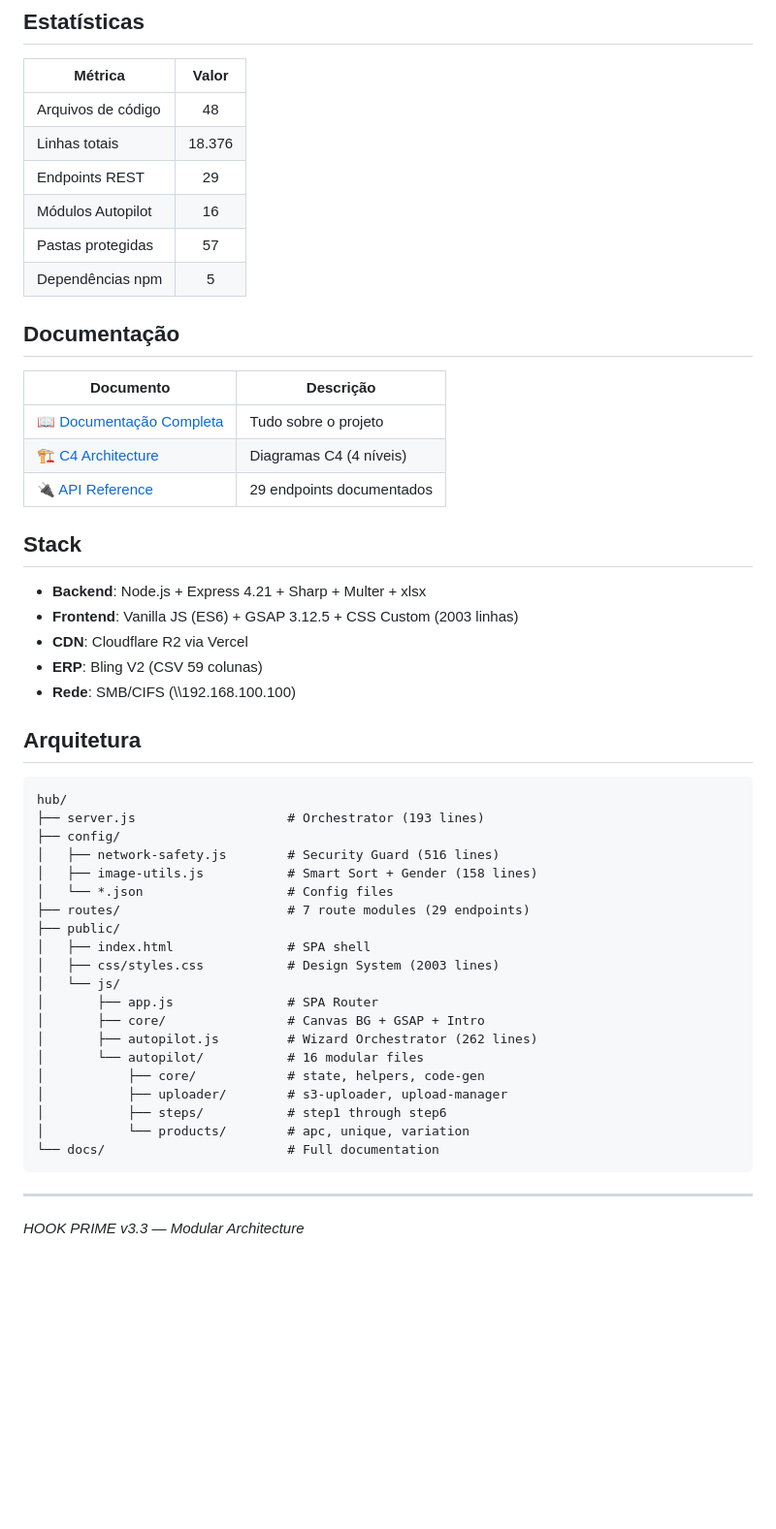
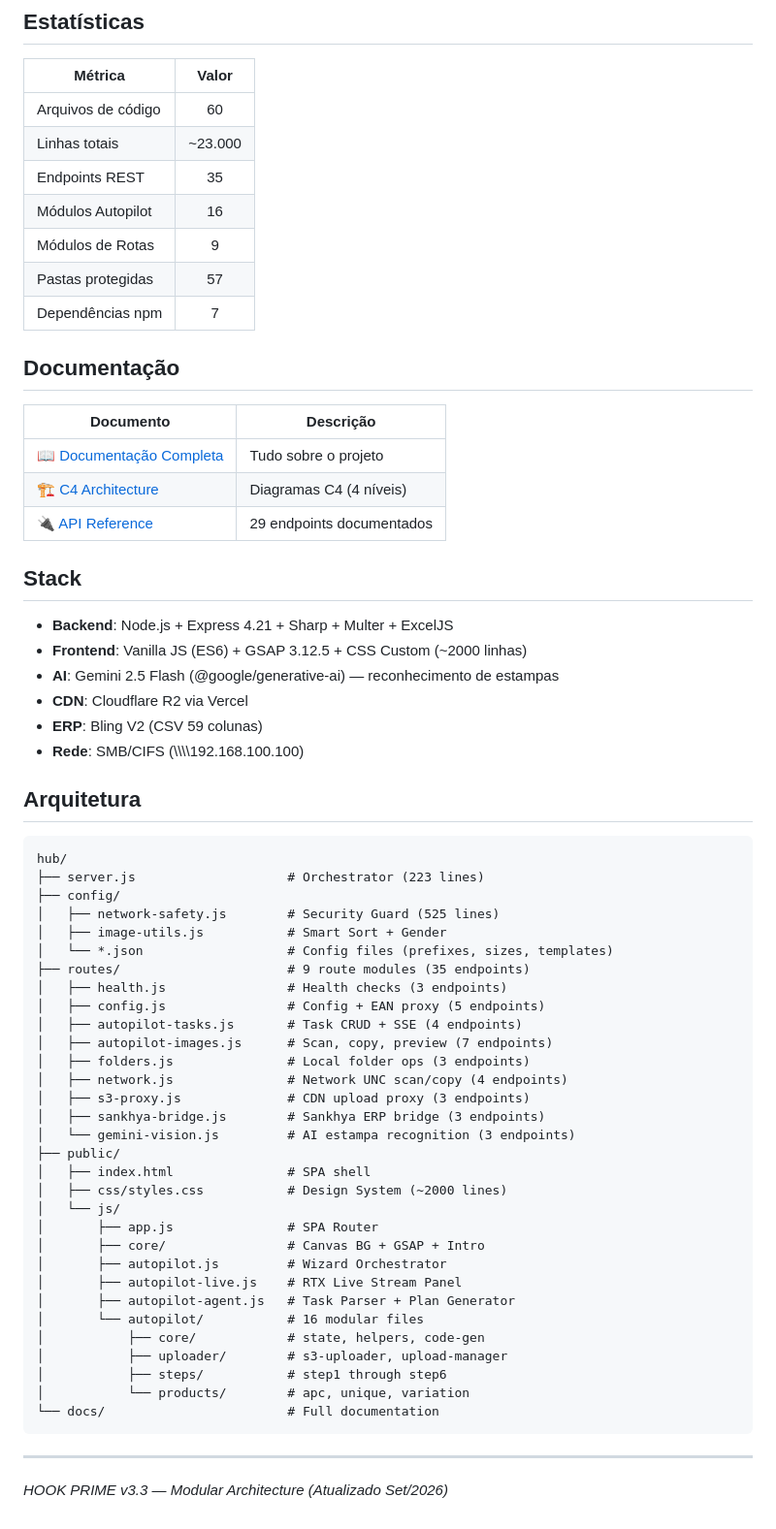
Before and after one commit to pensador999/HOOK-PRIME, a Markdown page: README.md, the part around the change. Shown at 97% size. GitHub-like rendering; blank space fills up the shorter version.

````diff
--- a/README.md
+++ b/README.md
@@ -41,12 +41,13 @@ npm start
 
 | Métrica | Valor |
 |---------|:-----:|
-| Arquivos de código | 48 |
-| Linhas totais | 18.376 |
-| Endpoints REST | 29 |
+| Arquivos de código | 60 |
+| Linhas totais | ~23.000 |
+| Endpoints REST | 35 |
 | Módulos Autopilot | 16 |
+| Módulos de Rotas | 9 |
 | Pastas protegidas | 57 |
-| Dependências npm | 5 |
+| Dependências npm | 7 |
 
 ## Documentação
 
@@ -58,29 +59,41 @@ npm start
 
 ## Stack
 
-- **Backend**: Node.js + Express 4.21 + Sharp + Multer + xlsx
-- **Frontend**: Vanilla JS (ES6) + GSAP 3.12.5 + CSS Custom (2003 linhas)
+- **Backend**: Node.js + Express 4.21 + Sharp + Multer + ExcelJS
+- **Frontend**: Vanilla JS (ES6) + GSAP 3.12.5 + CSS Custom (~2000 linhas)
+- **AI**: Gemini 2.5 Flash (@google/generative-ai) — reconhecimento de estampas
 - **CDN**: Cloudflare R2 via Vercel
 - **ERP**: Bling V2 (CSV 59 colunas)
-- **Rede**: SMB/CIFS (\\\\192.168.100.100)
+- **Rede**: SMB/CIFS (\\\\\\\\192.168.100.100)
 
 ## Arquitetura
 
 ```
 hub/
-├── server.js                    # Orchestrator (193 lines)
+├── server.js                    # Orchestrator (223 lines)
 ├── config/
-│   ├── network-safety.js        # Security Guard (516 lines)
-│   ├── image-utils.js           # Smart Sort + Gender (158 lines)
-│   └── *.json                   # Config files
-├── routes/                      # 7 route modules (29 endpoints)
+│   ├── network-safety.js        # Security Guard (525 lines)
+│   ├── image-utils.js           # Smart Sort + Gender
+│   └── *.json                   # Config files (prefixes, sizes, templates)
+├── routes/                      # 9 route modules (35 endpoints)
+│   ├── health.js                # Health checks (3 endpoints)
+│   ├── config.js                # Config + EAN proxy (5 endpoints)
+│   ├── autopilot-tasks.js       # Task CRUD + SSE (4 endpoints)
+│   ├── autopilot-images.js      # Scan, copy, preview (7 endpoints)
+│   ├── folders.js               # Local folder ops (3 endpoints)
+│   ├── network.js               # Network UNC scan/copy (4 endpoints)
+│   ├── s3-proxy.js              # CDN upload proxy (3 endpoints)
+│   ├── sankhya-bridge.js        # Sankhya ERP bridge (3 endpoints)
+│   └── gemini-vision.js         # AI estampa recognition (3 endpoints)
 ├── public/
 │   ├── index.html               # SPA shell
-│   ├── css/styles.css           # Design System (2003 lines)
+│   ├── css/styles.css           # Design System (~2000 lines)
 │   └── js/
 │       ├── app.js               # SPA Router
 │       ├── core/                # Canvas BG + GSAP + Intro
-│       ├── autopilot.js         # Wizard Orchestrator (262 lines)
+│       ├── autopilot.js         # Wizard Orchestrator
+│       ├── autopilot-live.js    # RTX Live Stream Panel
+│       ├── autopilot-agent.js   # Task Parser + Plan Generator
 │       └── autopilot/           # 16 modular files
 │           ├── core/            # state, helpers, code-gen
 │           ├── uploader/        # s3-uploader, upload-manager
@@ -91,4 +104,4 @@ hub/
 
 ---
 
-*HOOK PRIME v3.3 — Modular Architecture*
+*HOOK PRIME v3.3 — Modular Architecture (Atualizado Set/2026)*
````
Also changed, not shown: docs/HOOK-PRIME-Documentation.md (+31 -9 lines).
